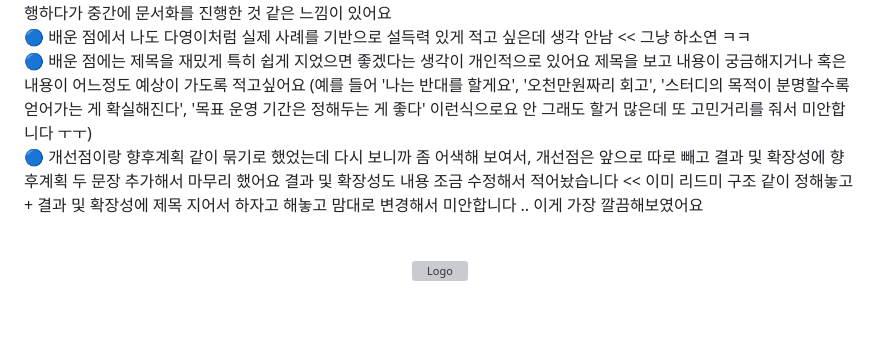
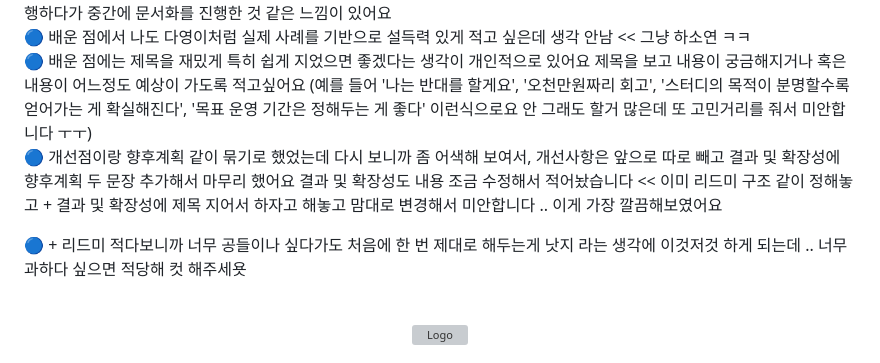
Before and after one commit to jhrchicken/DoctorViewWeb, a Markdown page: README.md, the part around the change. GitHub-like rendering; blank space fills up the shorter version; grey boxes are pictures that could not be loaded.

```diff
--- a/README.md
+++ b/README.md
@@ -10,8 +10,9 @@
 🔵 배운 점에서 다영이가 적은 부분에 대한 질문이 있어요 우리 문서화를 프로젝트 시작할 때 했는데 내용을 읽어보면 개발을 진행하다가 중간에 문서화를 진행한 것 같은 느낌이 있어요<br/>
 🔵 배운 점에서 나도 다영이처럼 실제 사례를 기반으로 설득력 있게 적고 싶은데 생각 안남 << 그냥 하소연 ㅋㅋ<br/>
 🔵 배운 점에는 제목을 재밌게 특히 쉽게 지었으면 좋겠다는 생각이 개인적으로 있어요 제목을 보고 내용이 궁금해지거나 혹은 내용이 어느정도 예상이 가도록 적고싶어요 (예를 들어 '나는 반대를 할게요', '오천만원짜리 회고', '스터디의 목적이 분명할수록 얻어가는 게 확실해진다', '목표 운영 기간은 정해두는 게 좋다' 이런식으로요 안 그래도 할거 많은데 또 고민거리를 줘서 미안합니다 ㅜㅜ)<br/>
-🔵 개선점이랑 향후계획 같이 묶기로 했었는데 다시 보니까 좀 어색해 보여서, 개선점은 앞으로 따로 빼고 결과 및 확장성에 향후계획 두 문장 추가해서 마무리 했어요 결과 및 확장성도 내용 조금 수정해서 적어놨습니다 << 이미 리드미 구조 같이 정해놓고 + 결과 및 확장성에 제목 지어서 하자고 해놓고 맘대로 변경해서 미안합니다 .. 이게 가장 깔끔해보였어요<br/>
+🔵 개선점이랑 향후계획 같이 묶기로 했었는데 다시 보니까 좀 어색해 보여서, 개선사항은 앞으로 따로 빼고 결과 및 확장성에 향후계획 두 문장 추가해서 마무리 했어요 결과 및 확장성도 내용 조금 수정해서 적어놨습니다 << 이미 리드미 구조 같이 정해놓고 + 결과 및 확장성에 제목 지어서 하자고 해놓고 맘대로 변경해서 미안합니다 .. 이게 가장 깔끔해보였어요<br/>
 
+🔵 + 리드미 적다보니까 너무 공들이나 싶다가도 처음에 한 번 제대로 해두는게 낫지 라는 생각에 이것저것 하게 되는데 .. 너무 과하다 싶으면 적당해 컷 해주세욧
 
 
 <!-- 프로젝트 로고 -->
```
